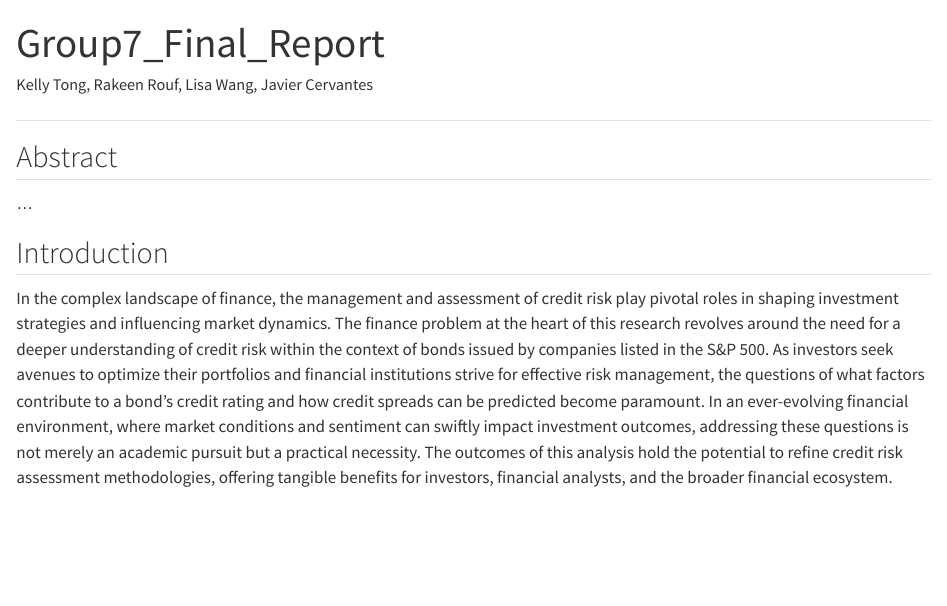
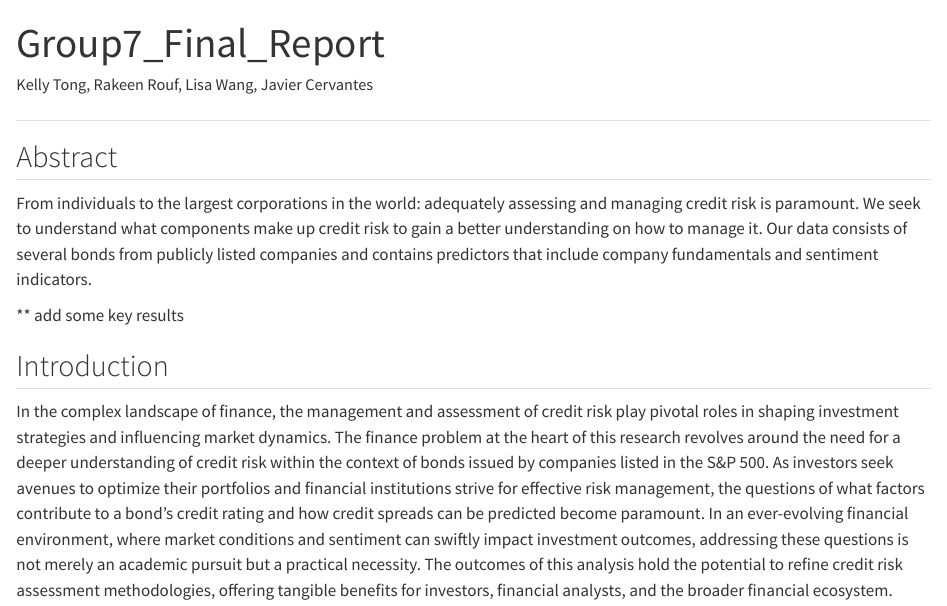
Before and after one commit to rmr327/CreditRiskEstimator, a Quarto document (Group7_Final_Report.qmd): the page in a window 1100 px wide, from its top. Rendered offline with R 4.5, knitr and Pandoc in place of Quarto, with nearby package versions; some code elsewhere in the file could not run offline; long lines of code are wrapped.

Commit message:
added purpose of analysis + data for the abstract

```diff
--- a/Group7_Final_Report.qmd
+++ b/Group7_Final_Report.qmd
@@ -9,7 +9,9 @@ editor: visual
 
 ## Abstract
 
-...
+From individuals to the largest corporations in the world: adequately assessing and managing credit risk is paramount. We seek to understand what components make up credit risk to gain a better understanding on how to manage it. Our data consists of several bonds from publicly listed companies and contains predictors that include company fundamentals and sentiment indicators.
+
+\*\* add some key results
 
 ## Introduction
 
```
